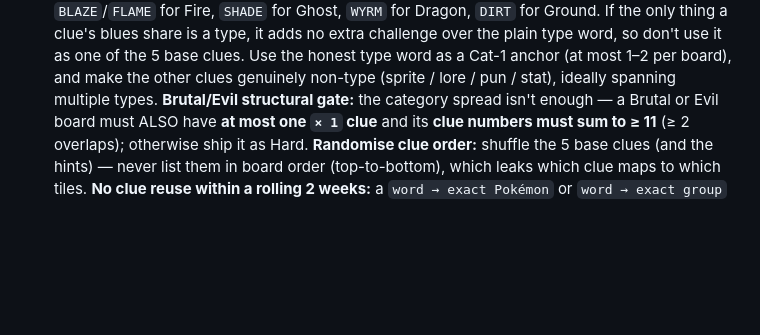
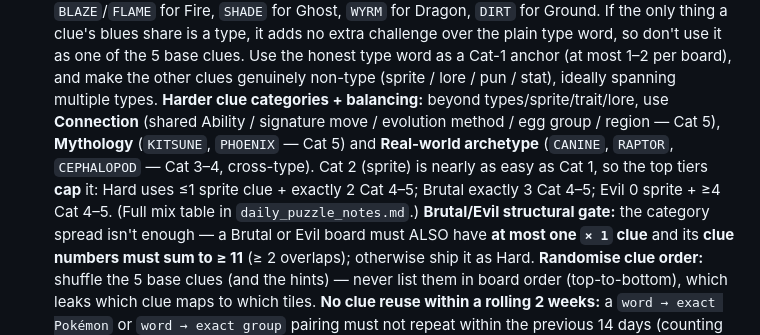
Before and after one commit to DavidGilani/Pokemon-Codenames, a Markdown page: CLAUDE.md, the part around the change. Drawn GitHub-style; blank space fills up the shorter version.

```diff
--- a/CLAUDE.md
+++ b/CLAUDE.md
@@ -96,6 +96,13 @@ Chosen on the landing page when creating a room. `mode` values:
   the 5 base clues. Use the honest type word as a Cat-1 anchor (at most 1–2 per
   board), and make the other clues genuinely non-type (sprite / lore / pun /
   stat), ideally spanning multiple types.
+  **Harder clue categories + balancing:** beyond types/sprite/trait/lore, use
+  **Connection** (shared Ability / signature move / evolution method / egg group /
+  region — Cat 5), **Mythology** (`KITSUNE`, `PHOENIX` — Cat 5) and **Real-world
+  archetype** (`CANINE`, `RAPTOR`, `CEPHALOPOD` — Cat 3–4, cross-type). Cat 2
+  (sprite) is nearly as easy as Cat 1, so the top tiers **cap** it: Hard uses ≤1
+  sprite clue + exactly 2 Cat 4–5; Brutal exactly 3 Cat 4–5; Evil 0 sprite + ≥4
+  Cat 4–5. (Full mix table in `daily_puzzle_notes.md`.)
   **Brutal/Evil structural gate:** the category spread isn't enough — a Brutal or
   Evil board must ALSO have **at most one `× 1` clue** and its **clue numbers must
   sum to ≥ 11** (≥ 2 overlaps); otherwise ship it as Hard.
```
Also changed, not shown: daily_puzzle_notes.md (+45 -7 lines).
